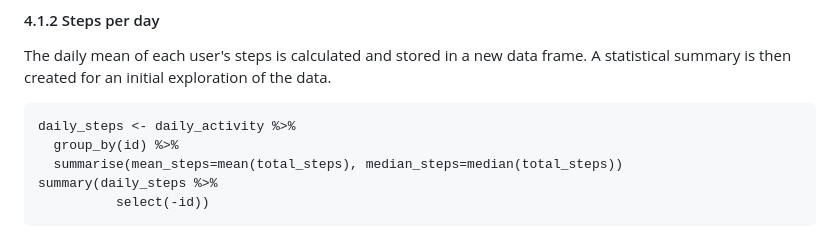
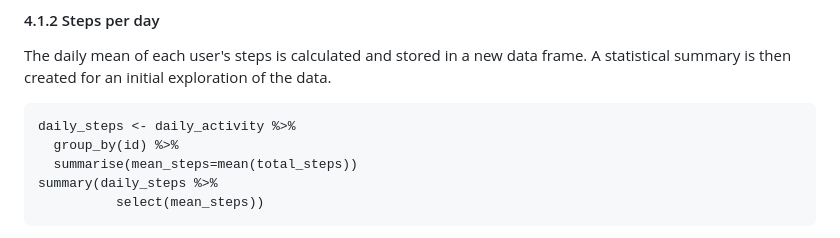
Before and after one commit to aaronsabellek/Google_Data_Analytics_Bellabeat_Case_Study, a Markdown page: README.md, the part around one of its changes. GitHub-like rendering.

````diff
--- a/README.md
+++ b/README.md
@@ -224,7 +224,7 @@ The daily mean of each user's steps is calculated and stored in a new data frame
 ```{r}
 daily_steps <- daily_activity %>%
   group_by(id) %>%
-  summarise(mean_steps=mean(total_steps), median_steps=median(total_steps))
+  summarise(mean_steps=mean(total_steps))
 summary(daily_steps %>%
-          select(-id))
+          select(mean_steps))
 ```
````
Also changed, not shown: other parts of README.md (+2 -1 lines).
